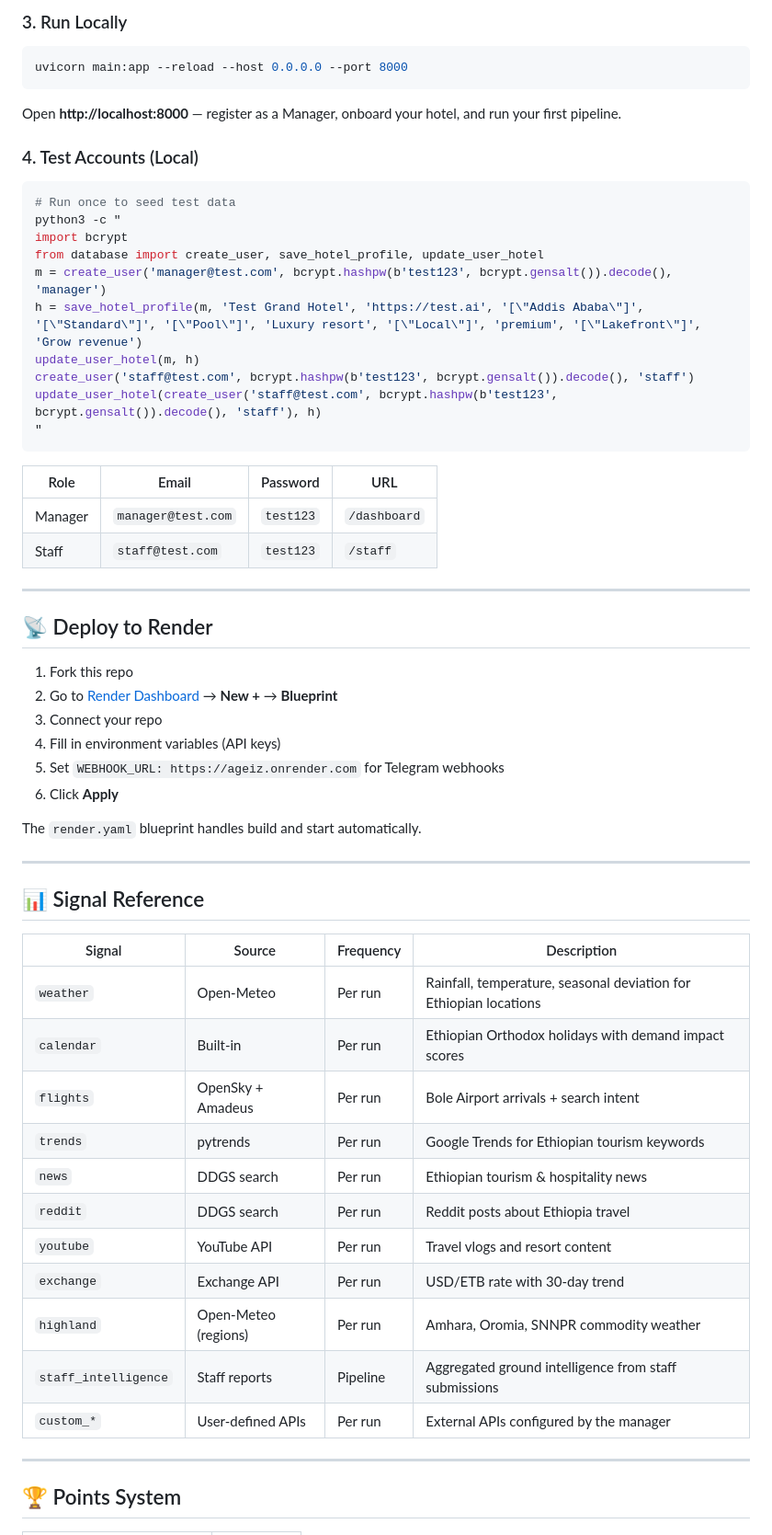
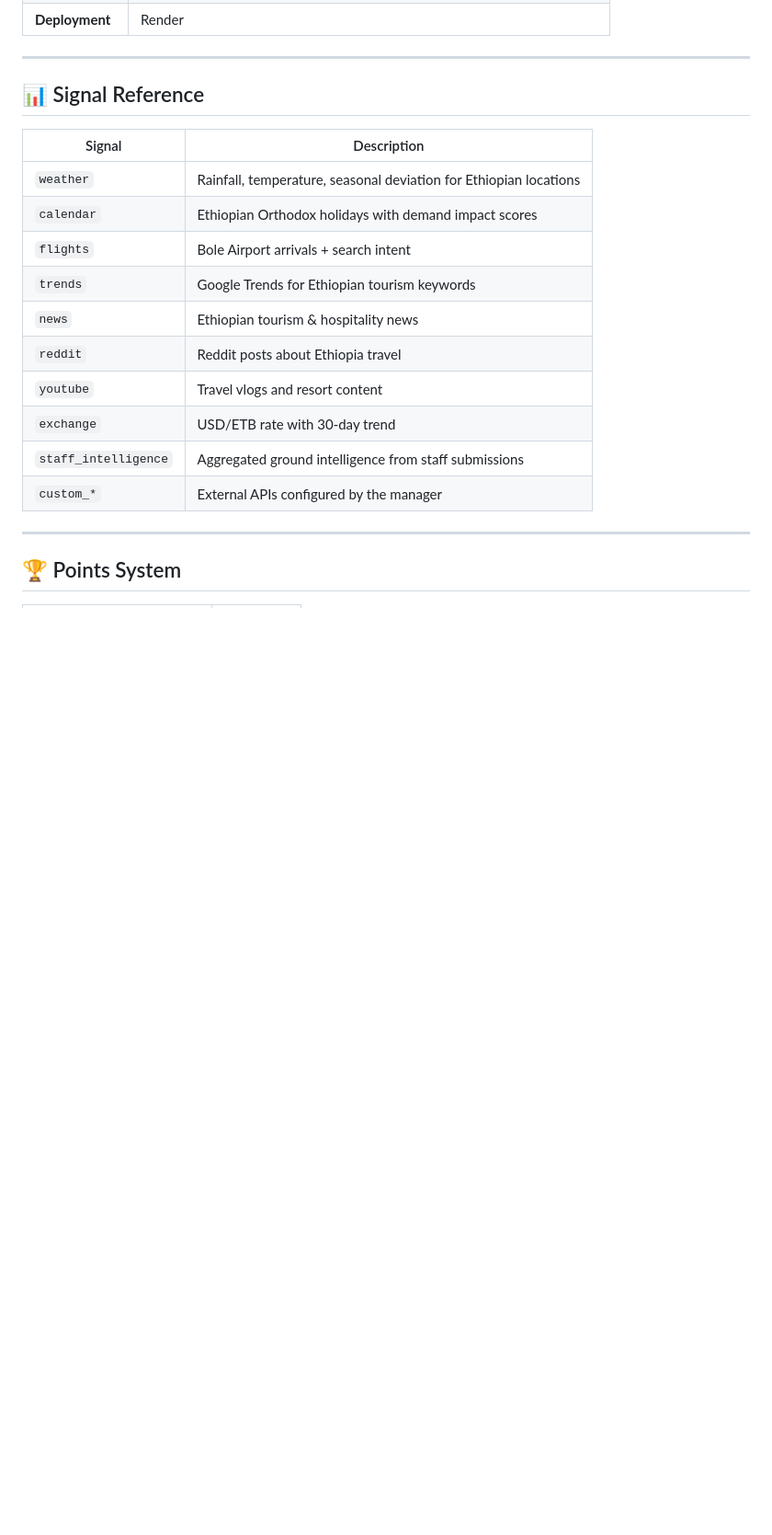
Before and after one commit to gghhxx11299/ageiz, a Markdown page: README.md, the part around one of its changes. Shown at 92% size. GitHub-like rendering; blank space fills up the shorter version.

Commit message:
Product-focused README — links to live deployment, no local setup
Co-authored-by: Qwen-Coder <qwen-coder@alibabacloud.com>

````diff
--- a/README.md
+++ b/README.md
@@ -142,59 +110,21 @@ WEBHOOK_URL=https://your-domain.com
-### 3. Run Locally
-```bash
-uvicorn main:app --reload --host 0.0.0.0 --port 8000
-```
-
-Open **http://localhost:8000** — register as a Manager, onboard your hotel, and run your first pipeline.
-
-### 4. Test Accounts (Local)
-```python
-# Run once to seed test data
-python3 -c "
-import bcrypt
-from database import create_user, save_hotel_profile, update_user_hotel
-m = create_user('manager@test.com', bcrypt.hashpw(b'test123', bcrypt.gensalt()).decode(), 'manager')
-h = save_hotel_profile(m, 'Test Grand Hotel', 'https://test.ai', '[\"Addis Ababa\"]', '[\"Standard\"]', '[\"Pool\"]', 'Luxury resort', '[\"Local\"]', 'premium', '[\"Lakefront\"]', 'Grow revenue')
-update_user_hotel(m, h)
-create_user('staff@test.com', bcrypt.hashpw(b'test123', bcrypt.gensalt()).decode(), 'staff')
-update_user_hotel(create_user('staff@test.com', bcrypt.hashpw(b'test123', bcrypt.gensalt()).decode(), 'staff'), h)
-"
-```
-
-| Role | Email | Password | URL |
-|---|---|---|---|
-| Manager | `manager@test.com` | `test123` | `/dashboard` |
-| Staff | `staff@test.com` | `test123` | `/staff` |
-
----
-
-## 📡 Deploy to Render
-
-1. Fork this repo
-2. Go to [Render Dashboard](https://dashboard.render.com) → **New +** → **Blueprint**
-3. Connect your repo
-4. Fill in environment variables (API keys)
-5. Set `WEBHOOK_URL: https://ageiz.onrender.com` for Telegram webhooks
-6. Click **Apply**
-
-The `render.yaml` blueprint handles build and start automatically.
+| **Deployment** | Render |
 
 ---
 
 ## 📊 Signal Reference
 
-| Signal | Source | Frequency | Description |
-|---|---|---|---|
-| `weather` | Open-Meteo | Per run | Rainfall, temperature, seasonal deviation for Ethiopian locations |
-| `calendar` | Built-in | Per run | Ethiopian Orthodox holidays with demand impact scores |
-| `flights` | OpenSky + Amadeus | Per run | Bole Airport arrivals + search intent |
-| `trends` | pytrends | Per run | Google Trends for Ethiopian tourism keywords |
-| `news` | DDGS search | Per run | Ethiopian tourism & hospitality news |
-| `reddit` | DDGS search | Per run | Reddit posts about Ethiopia travel |
-| `youtube` | YouTube API | Per run | Travel vlogs and resort content |
-| `exchange` | Exchange API | Per run | USD/ETB rate with 30-day trend |
-| `highland` | Open-Meteo (regions) | Per run | Amhara, Oromia, SNNPR commodity weather |
-| `staff_intelligence` | Staff reports | Pipeline | Aggregated ground intelligence from staff submissions |
-| `custom_*` | User-defined APIs | Per run | External APIs configured by the manager |
+| Signal | Description |
+|---|---|
+| `weather` | Rainfall, temperature, seasonal deviation for Ethiopian locations |
+| `calendar` | Ethiopian Orthodox holidays with demand impact scores |
+| `flights` | Bole Airport arrivals + search intent |
+| `trends` | Google Trends for Ethiopian tourism keywords |
+| `news` | Ethiopian tourism & hospitality news |
+| `reddit` | Reddit posts about Ethiopia travel |
+| `youtube` | Travel vlogs and resort content |
+| `exchange` | USD/ETB rate with 30-day trend |
+| `staff_intelligence` | Aggregated ground intelligence from staff submissions |
+| `custom_*` | External APIs configured by the manager |
 
 ---
 
````
Also changed, not shown: other parts of README.md (+29 -113 lines).
